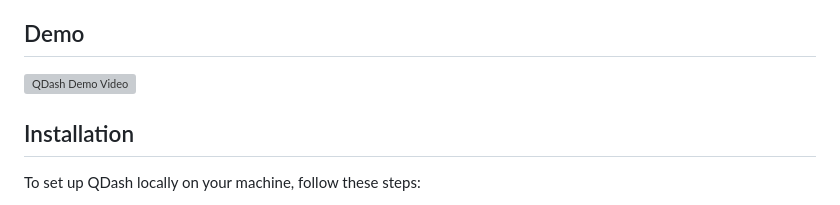
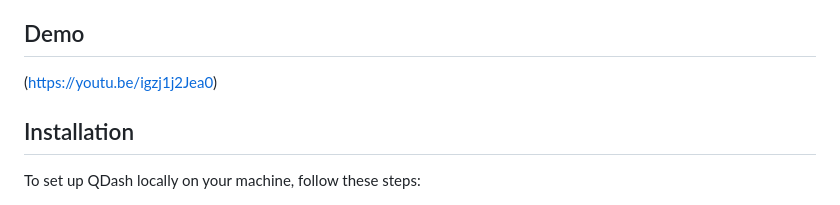
Before and after one commit to nitishthakur23/Blog_Project_QDash, a Markdown page: README.md, the part around the change. Drawn GitHub-style; grey boxes are pictures that could not be loaded.

```diff
--- a/README.md
+++ b/README.md
@@ -20,7 +20,8 @@ QDash is a dynamic blog website built with PHP and MySQL, utilizing Bootstrap an
 
 ## Demo
 
-![QDash Demo Video](https://youtu.be/igzj1j2Jea0)
+
+(https://youtu.be/igzj1j2Jea0)
 
 ## Installation
 
```
